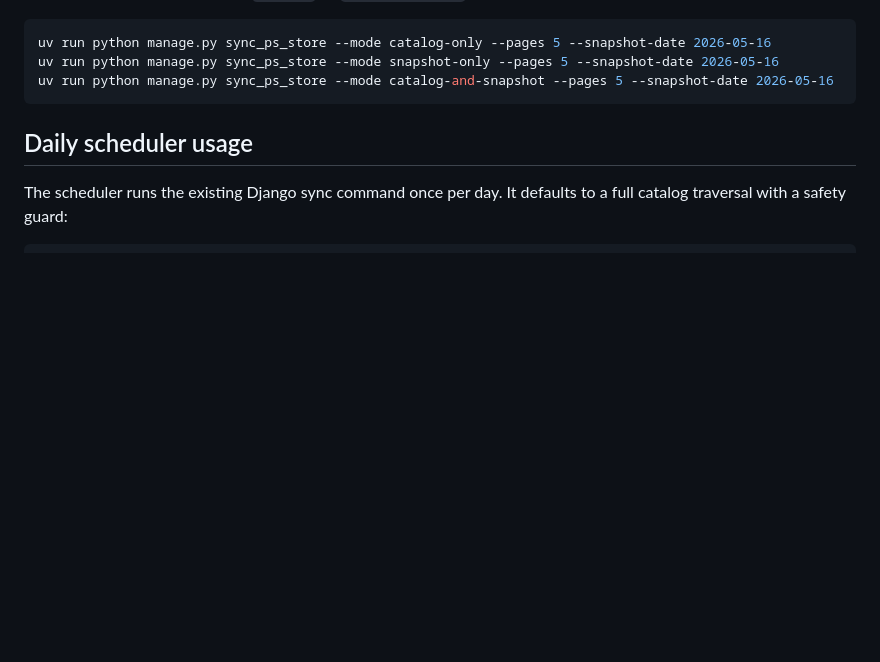
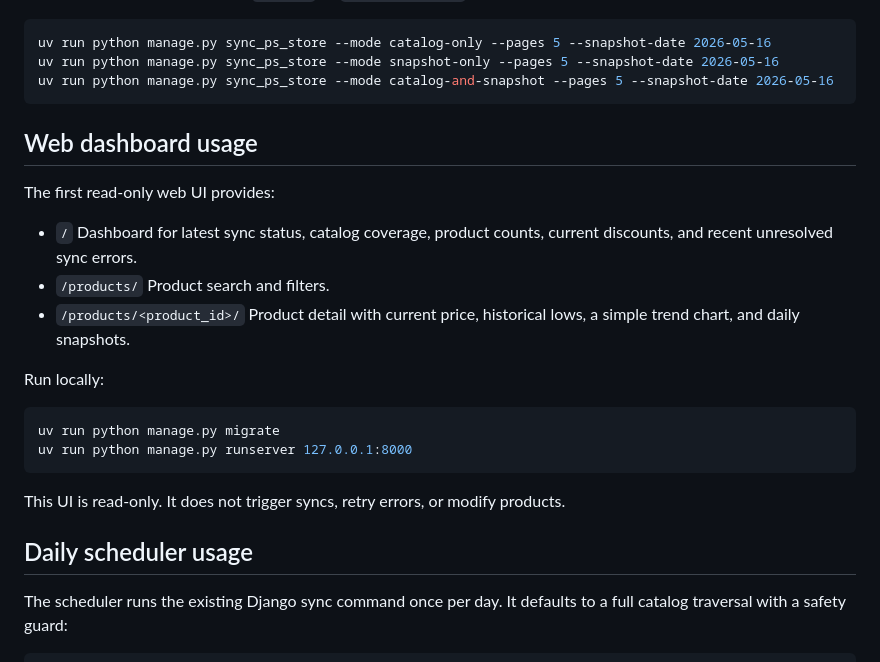
Before and after one commit to SamWang32191/ps-price, a Markdown page: README.md, the part around the change. GitHub-like rendering; blank space fills up the shorter version.

Commit message:
docs: document web dashboard usage

````diff
--- a/README.md
+++ b/README.md
@@ -44,6 +44,23 @@ uv run python manage.py sync_ps_store --mode catalog-only --pages 5 --snapshot-d
 uv run python manage.py sync_ps_store --mode snapshot-only --pages 5 --snapshot-date 2026-05-16
 uv run python manage.py sync_ps_store --mode catalog-and-snapshot --pages 5 --snapshot-date 2026-05-16
 ```
+
+## Web dashboard usage
+
+The first read-only web UI provides:
+
+- `/` Dashboard for latest sync status, catalog coverage, product counts, current discounts, and recent unresolved sync errors.
+- `/products/` Product search and filters.
+- `/products/<product_id>/` Product detail with current price, historical lows, a simple trend chart, and daily snapshots.
+
+Run locally:
+
+```bash
+uv run python manage.py migrate
+uv run python manage.py runserver 127.0.0.1:8000
+```
+
+This UI is read-only. It does not trigger syncs, retry errors, or modify products.
 
 ## Daily scheduler usage
 
````
Also changed, not shown: 1 other file.
